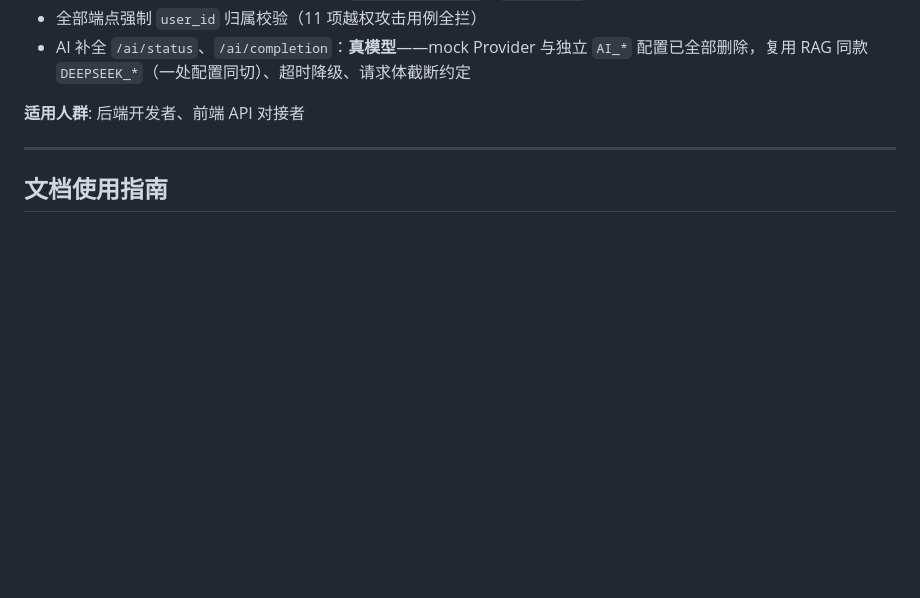
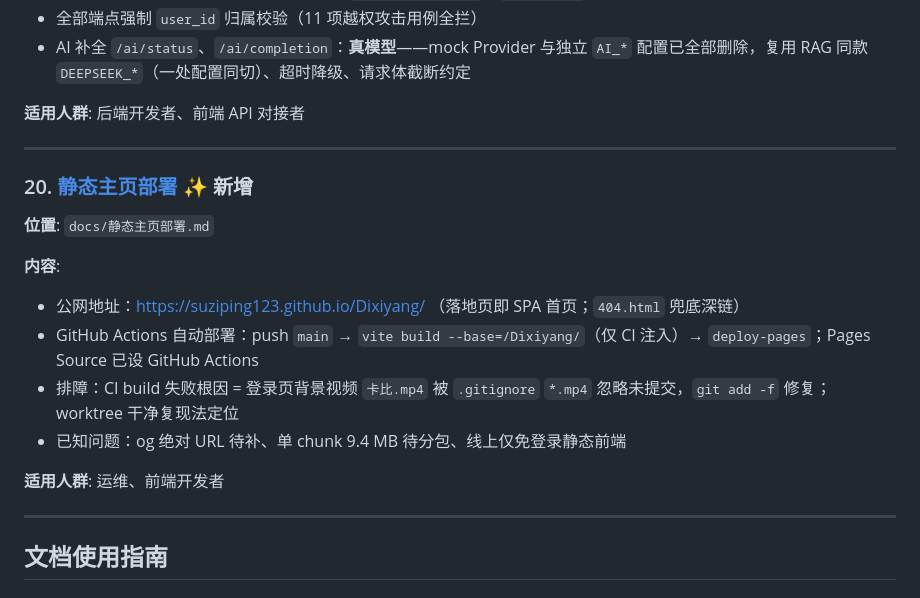
Before and after one commit to suziping123/Dixiyang, a Markdown page: docs/README.md, the part around one of its changes. GitHub-like rendering; blank space fills up the shorter version.

Commit message:
docs: 登记20静态主页部署 + v1.59版本记录（GitHub Pages公网上线）

```diff
--- a/docs/README.md
+++ b/docs/README.md
@@ -683,6 +683,19 @@
 
 ---
 
+### 20. [静态主页部署](./静态主页部署.md) ✨ 新增
+**位置**: `docs/静态主页部署.md`
+
+**内容**:
+- 公网地址：https://suziping123.github.io/Dixiyang/ （落地页即 SPA 首页；`404.html` 兜底深链）
+- GitHub Actions 自动部署：push `main` → `vite build --base=/Dixiyang/`（仅 CI 注入）→ `deploy-pages`；Pages Source 已设 GitHub Actions
+- 排障：CI build 失败根因 = 登录页背景视频 `卡比.mp4` 被 `.gitignore` `*.mp4` 忽略未提交，`git add -f` 修复；worktree 干净复现法定位
+- 已知问题：og 绝对 URL 待补、单 chunk 9.4 MB 待分包、线上仅免登录静态前端
+
+**适用人群**: 运维、前端开发者
+
+---
+
 ## 文档使用指南
 
 ### 对于新加入的开发者
```
Also changed, not shown: other parts of docs/README.md (+16 -1 lines), docs/静态主页部署.md (added, +73 -0 lines).
